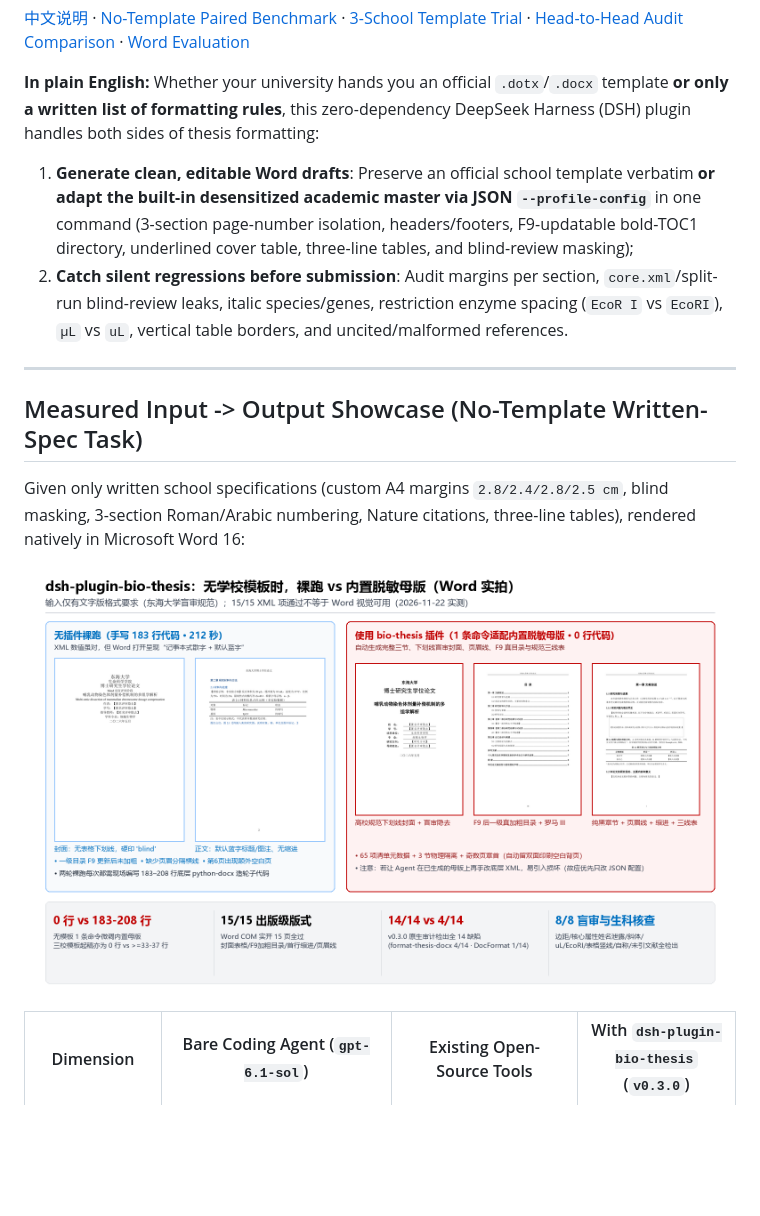
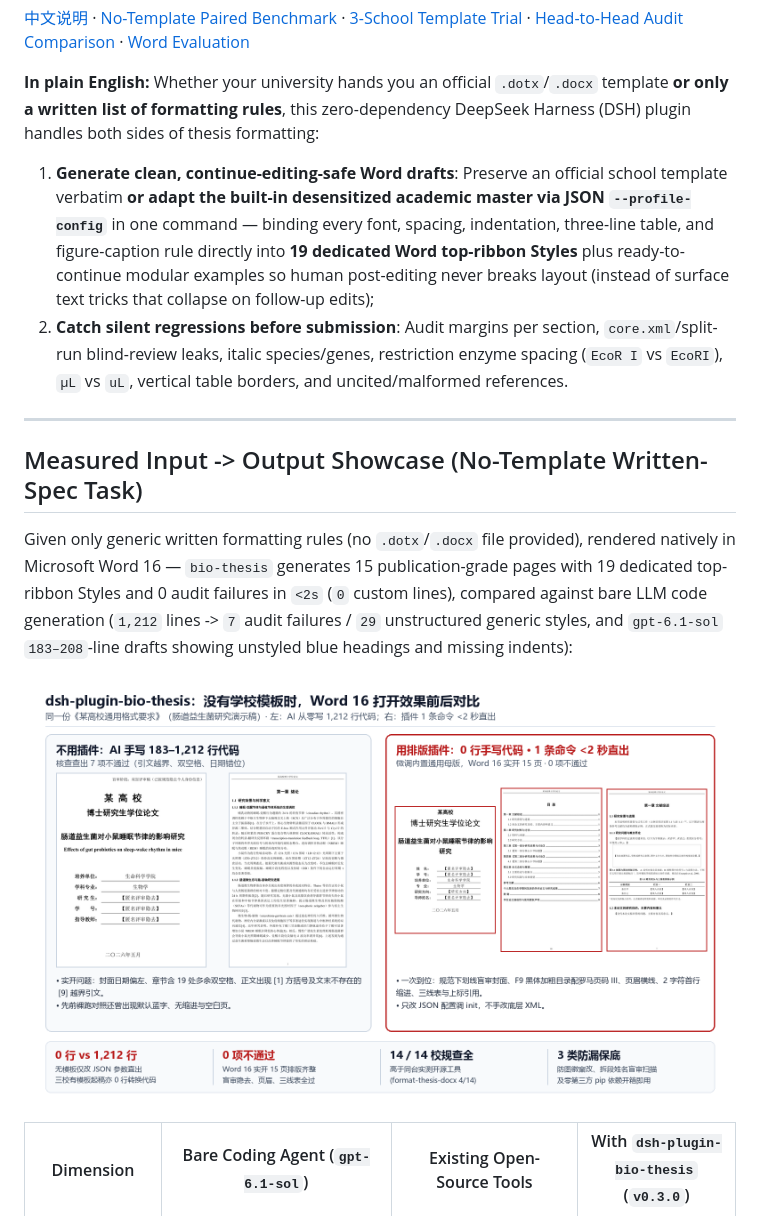
Before and after one commit to Spark-xY6/dsh-plugin-bio-thesis, a Markdown page: README.md, the part around the change. Drawn GitHub-style; pictures changed too: docs/images/no-template-showcase.png; blank space fills up the shorter version.

Commit message:
docs: highlight adaptive Word top-ribbon styles and neutral Word showcase

```diff
--- a/README.md
+++ b/README.md
@@ -3,14 +3,14 @@
 [中文说明](README.zh.md) · [No-Template Paired Benchmark](docs/no-template-comparison.md) · [3-School Template Trial](docs/intake.md) · [Head-to-Head Audit Comparison](docs/comparison.md) · [Word Evaluation](docs/evaluation.md)
 
 **In plain English:** Whether your university hands you an official `.dotx`/`.docx` template **or only a written list of formatting rules**, this zero-dependency DeepSeek Harness (DSH) plugin handles both sides of thesis formatting:
-1. **Generate clean, editable Word drafts**: Preserve an official school template verbatim **or adapt the built-in desensitized academic master via JSON `--profile-config`** in one command (3-section page-number isolation, headers/footers, F9-updatable bold-TOC1 directory, underlined cover table, three-line tables, and blind-review masking);
+1. **Generate clean, continue-editing-safe Word drafts**: Preserve an official school template verbatim **or adapt the built-in desensitized academic master via JSON `--profile-config`** in one command — binding every font, spacing, indentation, three-line table, and figure-caption rule directly into **19 dedicated Word top-ribbon Styles** plus ready-to-continue modular examples so human post-editing never breaks layout (instead of surface text tricks that collapse on follow-up edits);
 2. **Catch silent regressions before submission**: Audit margins per section, `core.xml`/split-run blind-review leaks, italic species/genes, restriction enzyme spacing (`EcoR I` vs `EcoRI`), `µL` vs `uL`, vertical table borders, and uncited/malformed references.
 
 ---
 
 ## Measured Input -> Output Showcase (No-Template Written-Spec Task)
 
-Given only written school specifications (custom A4 margins `2.8/2.4/2.8/2.5 cm`, blind masking, 3-section Roman/Arabic numbering, Nature citations, three-line tables), rendered natively in Microsoft Word 16:
+Given only generic written formatting rules (no `.dotx`/`.docx` file provided), rendered natively in Microsoft Word 16 — `bio-thesis` generates 15 publication-grade pages with 19 dedicated top-ribbon Styles and 0 audit failures in `<2s` (`0` custom lines), compared against bare LLM code generation (`1,212` lines -> `7` audit failures / `29` unstructured generic styles, and `gpt-6.1-sol` `183–208`-line drafts showing unstyled blue headings and missing indents):
 
 ![Word render comparison between bare coding agent and bio-thesis built-in desensitized master](docs/images/no-template-showcase.png)
 
```
Also changed, not shown: README.zh.md (+2 -2 lines), docs/no-template-comparison.md (+1 -1 lines).
